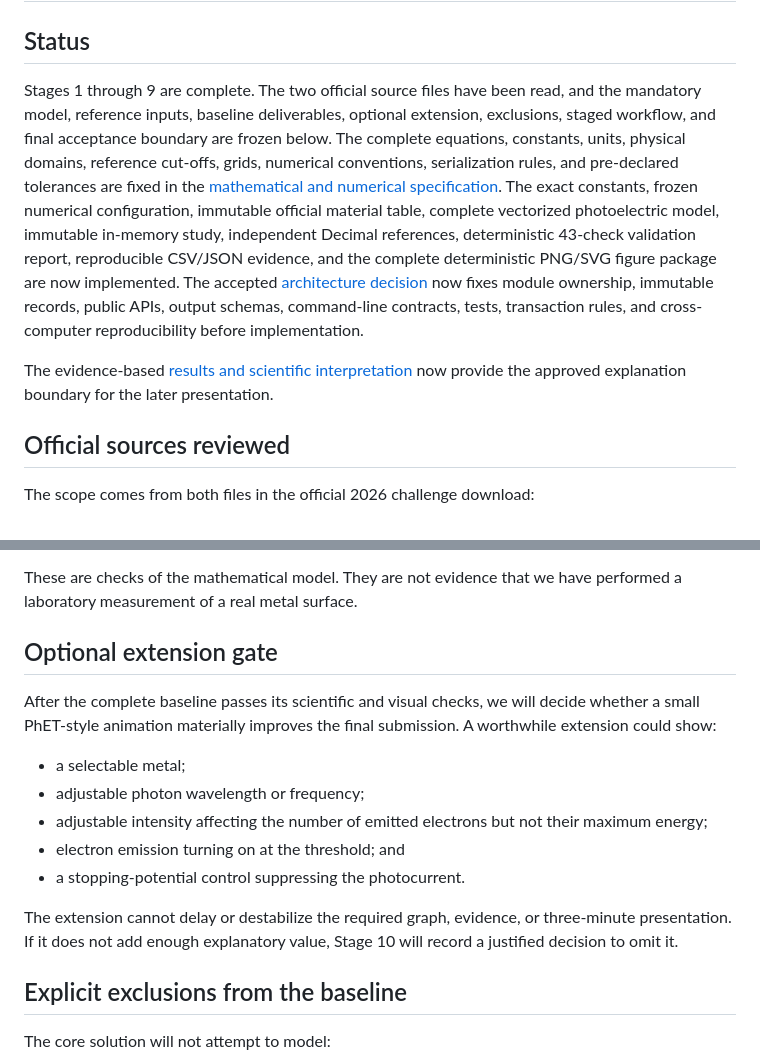
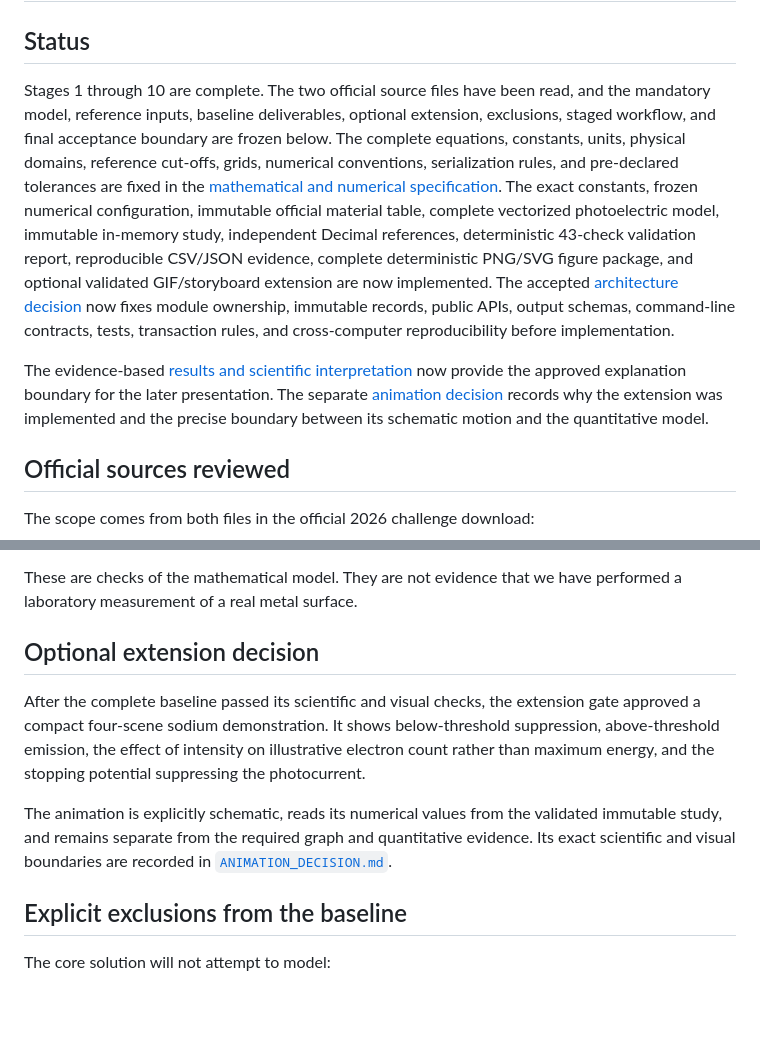
Before and after one commit to Ocin12345/bpho-computational-challenge-2026, a Markdown page: task04_photoelectric_effect/README.md, 2 parts joined by grey strips. Drawn GitHub-style; blank space fills up the shorter version.

Commit message:
Add validated Task 4 animation extension

```diff
--- a/task04_photoelectric_effect/README.md
+++ b/task04_photoelectric_effect/README.md
@@ -2,7 +2,7 @@
 
 ## Status
 
-Stages 1 through 9 are complete. The two official source files have been read,
+Stages 1 through 10 are complete. The two official source files have been read,
 and the mandatory model, reference inputs, baseline deliverables, optional
 extension, exclusions, staged workflow, and final acceptance boundary are
 frozen below. The complete equations, constants, units, physical domains,
@@ -12,8 +12,8 @@ pre-declared tolerances are fixed in the
 constants, frozen numerical configuration, immutable official material table,
 complete vectorized photoelectric model, immutable in-memory study, independent
 Decimal references, deterministic 43-check validation report, reproducible
-CSV/JSON evidence, and the complete deterministic PNG/SVG figure package are
-now implemented. The accepted
+CSV/JSON evidence, complete deterministic PNG/SVG figure package, and optional
+validated GIF/storyboard extension are now implemented. The accepted
 [architecture decision](architecture/ADR-001-deterministic-photoelectric-model.md)
 now fixes module ownership, immutable records, public APIs, output schemas,
 command-line contracts, tests, transaction rules, and cross-computer
@@ -22,6 +22,9 @@ reproducibility before implementation.
 The evidence-based
 [results and scientific interpretation](RESULTS_AND_INTERPRETATION.md) now
 provide the approved explanation boundary for the later presentation.
+The separate [animation decision](ANIMATION_DECISION.md) records why the
+extension was implemented and the precise boundary between its schematic
+motion and the quantitative model.
 
 ## Official sources reviewed
 
@@ -148,22 +151,18 @@ The final implementation will check that:
 These are checks of the mathematical model. They are not evidence that we have
 performed a laboratory measurement of a real metal surface.
 
-## Optional extension gate
+## Optional extension decision
 
-After the complete baseline passes its scientific and visual checks, we will
-decide whether a small PhET-style animation materially improves the final
-submission. A worthwhile extension could show:
+After the complete baseline passed its scientific and visual checks, the
+extension gate approved a compact four-scene sodium demonstration. It shows
+below-threshold suppression, above-threshold emission, the effect of intensity
+on illustrative electron count rather than maximum energy, and the stopping
+potential suppressing the photocurrent.
 
-- a selectable metal;
-- adjustable photon wavelength or frequency;
-- adjustable intensity affecting the number of emitted electrons but not
-  their maximum energy;
-- electron emission turning on at the threshold; and
-- a stopping-potential control suppressing the photocurrent.
-
-The extension cannot delay or destabilize the required graph, evidence, or
-three-minute presentation. If it does not add enough explanatory value, Stage
-10 will record a justified decision to omit it.
+The animation is explicitly schematic, reads its numerical values from the
+validated immutable study, and remains separate from the required graph and
+quantitative evidence. Its exact scientific and visual boundaries are recorded
+in [`ANIMATION_DECISION.md`](ANIMATION_DECISION.md).
 
 ## Explicit exclusions from the baseline
 
```
Also changed, not shown: other parts of task04_photoelectric_effect/README.md (+61 -1 lines), task04_photoelectric_effect/ANIMATION_DECISION.md (added, +87 -0 lines), figures/task04/photoelectric_demo.gif (added), figures/task04/photoelectric_demo_storyboard.png (added), 5 other files.
